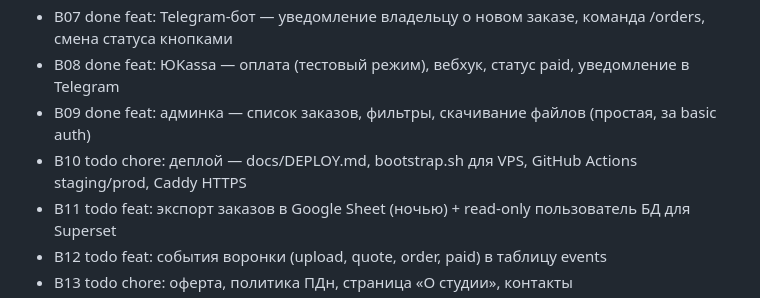
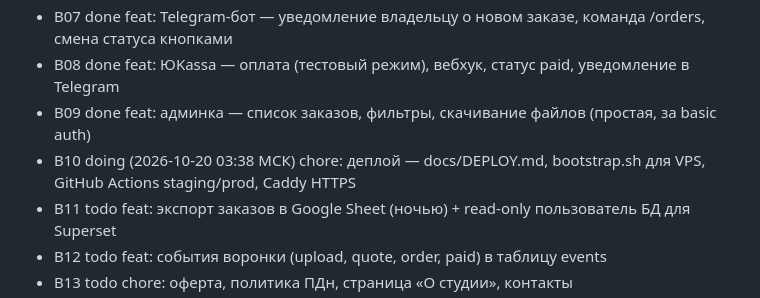
Before and after one commit to urnero/tuc-platform, a Markdown page: docs/BACKLOG.md, the part around the change. Rendered like a GitHub page.

Commit message:
chore: beru B10

```diff
--- a/docs/BACKLOG.md
+++ b/docs/BACKLOG.md
@@ -14,7 +14,7 @@
 - B07 done feat: Telegram-бот — уведомление владельцу о новом заказе, команда /orders, смена статуса кнопками
 - B08 done feat: ЮKassa — оплата (тестовый режим), вебхук, статус paid, уведомление в Telegram
 - B09 done feat: админка — список заказов, фильтры, скачивание файлов (простая, за basic auth)
-- B10 todo chore: деплой — docs/DEPLOY.md, bootstrap.sh для VPS, GitHub Actions staging/prod, Caddy HTTPS
+- B10 doing (2026-10-20 03:38 МСК) chore: деплой — docs/DEPLOY.md, bootstrap.sh для VPS, GitHub Actions staging/prod, Caddy HTTPS
 - B11 todo feat: экспорт заказов в Google Sheet (ночью) + read-only пользователь БД для Superset
 - B12 todo feat: события воронки (upload, quote, order, paid) в таблицу events
 - B13 todo chore: оферта, политика ПДн, страница «О студии», контакты
```
